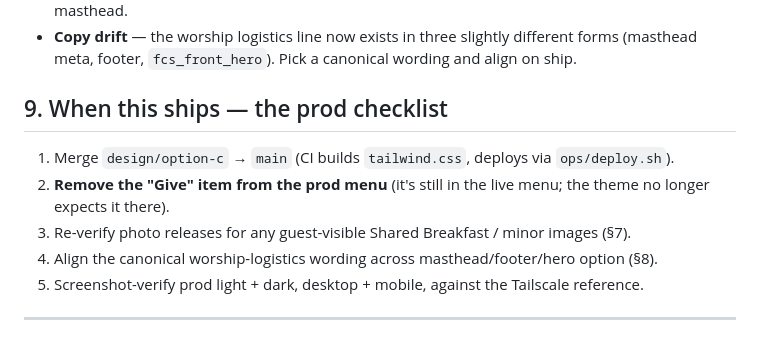
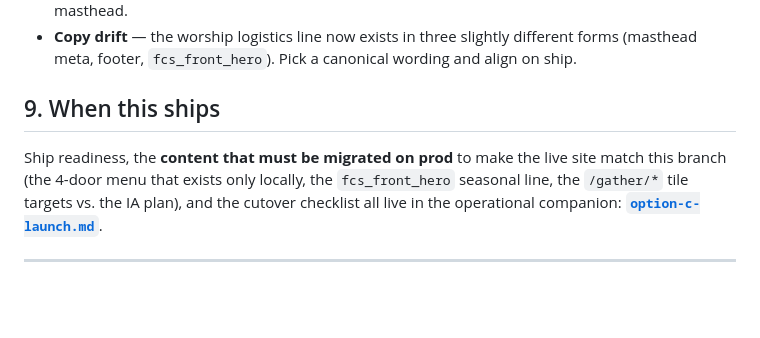
Before and after one commit to carylee/firstchurchseattle.org, a Markdown page: ops/docs/option-c-design.md, the part around the change. Rendered like a GitHub page; blank space fills up the shorter version.

```diff
--- a/ops/docs/option-c-design.md
+++ b/ops/docs/option-c-design.md
@@ -271,14 +271,12 @@ the photos and their consent constraints). Start there before sourcing any new i
 - **Copy drift** — the worship logistics line now exists in three slightly different forms
   (masthead meta, footer, `fcs_front_hero`). Pick a canonical wording and align on ship.
 
-## 9. When this ships — the prod checklist
+## 9. When this ships
 
-1. Merge `design/option-c` → `main` (CI builds `tailwind.css`, deploys via `ops/deploy.sh`).
-2. **Remove the "Give" item from the prod menu** (it's still in the live menu; the theme no
-   longer expects it there).
-3. Re-verify photo releases for any guest-visible Shared Breakfast / minor images (§7).
-4. Align the canonical worship-logistics wording across masthead/footer/hero option (§8).
-5. Screenshot-verify prod light + dark, desktop + mobile, against the Tailscale reference.
+Ship readiness, the **content that must be migrated on prod** to make the live site match
+this branch (the 4-door menu that exists only locally, the `fcs_front_hero` seasonal line,
+the `/gather/*` tile targets vs. the IA plan), and the cutover checklist all live in the
+operational companion: **[`option-c-launch.md`](./option-c-launch.md)**.
 
 ---
 
```
Also changed, not shown: ops/docs/option-c-launch.md (added, +136 -0 lines).
